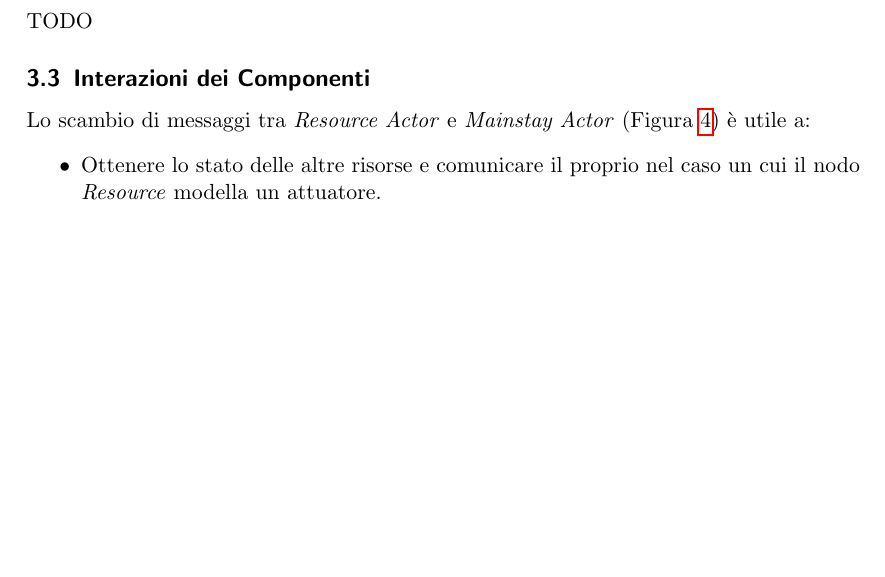
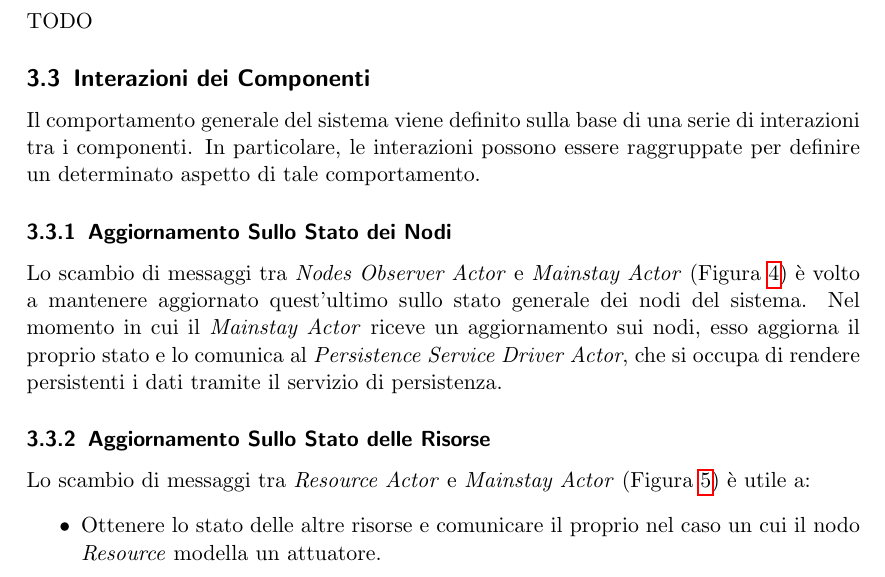
Before and after one commit to FilippoVissani/CityTwin-report, a LaTeX paper (distributed-systems/main.tex): part of page 4 of 11 before the commit and part of page 4 of 12 after it, cut so that both start at the same text, the shorter picture padded with empty space. Compiled offline with pdfLaTeX.

Commit message:
docs: add paragraphs

```diff
--- a/distributed-systems/main.tex
+++ b/distributed-systems/main.tex
@@ -145,3 +145,9 @@ Il \textit{Persistence Service} gestisce la persistenza dei dati nel sistema. Co
 TODO
 
 \subsection{Interazioni dei Componenti}
+
+Il comportamento generale del sistema viene definito sulla base di una serie di interazioni tra i componenti. In particolare, le interazioni possono essere raggruppate per definire un determinato aspetto di tale comportamento.
+
+\subsubsection{Aggiornamento Sullo Stato dei Nodi}
+
+Lo scambio di messaggi tra \textit{Nodes Observer Actor} e \textit{Mainstay Actor} (Figura \ref{fig:core-nodes-state-sequence-diagram}) è volto a mantenere aggiornato quest'ultimo sullo stato generale dei nodi del sistema. Nel momento in cui il \textit{Mainstay Actor} riceve un aggiornamento sui nodi, esso aggiorna il proprio stato e lo comunica al \textit{Persistence Service Driver Actor}, che si occupa di rendere persistenti i dati tramite il servizio di persistenza.
@@ -148,3 +161,4 @@ TODO
+\subsubsection{Aggiornamento Sullo Stato delle Risorse}
 
 Lo scambio di messaggi tra \textit{Resource Actor} e \textit{Mainstay Actor} (Figura \ref{fig:core-resource-state-exchange-sequence-diagram}) è utile a:
 \begin{itemize}
```
Also changed, not shown: distributed-systems/main.tex (7 more changed lines).
